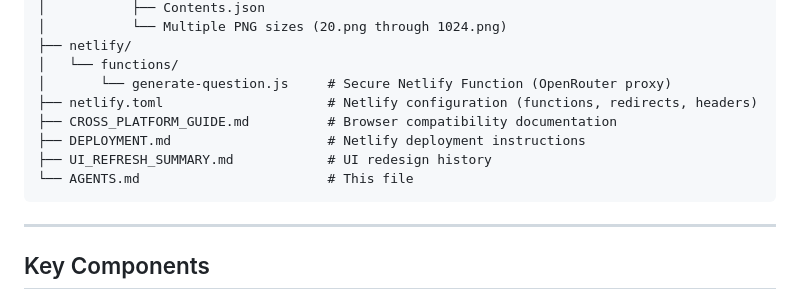
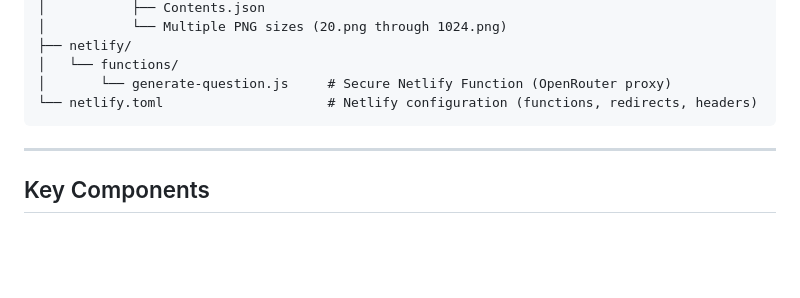
Before and after one commit to ahmedahmedovv/ydswords, a Markdown page: AGENTS.md, the part around the change. GitHub-like rendering; blank space fills up the shorter version.

Commit message:
Update AGENTS.md - remove references to deleted docs

````diff
--- a/AGENTS.md
+++ b/AGENTS.md
@@ -76,11 +76,7 @@ YDSWords/
 ├── netlify/
 │   └── functions/
 │       └── generate-question.js     # Secure Netlify Function (OpenRouter proxy)
-├── netlify.toml                     # Netlify configuration (functions, redirects, headers)
-├── CROSS_PLATFORM_GUIDE.md          # Browser compatibility documentation
-├── DEPLOYMENT.md                    # Netlify deployment instructions
-├── UI_REFRESH_SUMMARY.md            # UI redesign history
-└── AGENTS.md                        # This file
+└── netlify.toml                     # Netlify configuration (functions, redirects, headers)
 ```
 
 ---
````
